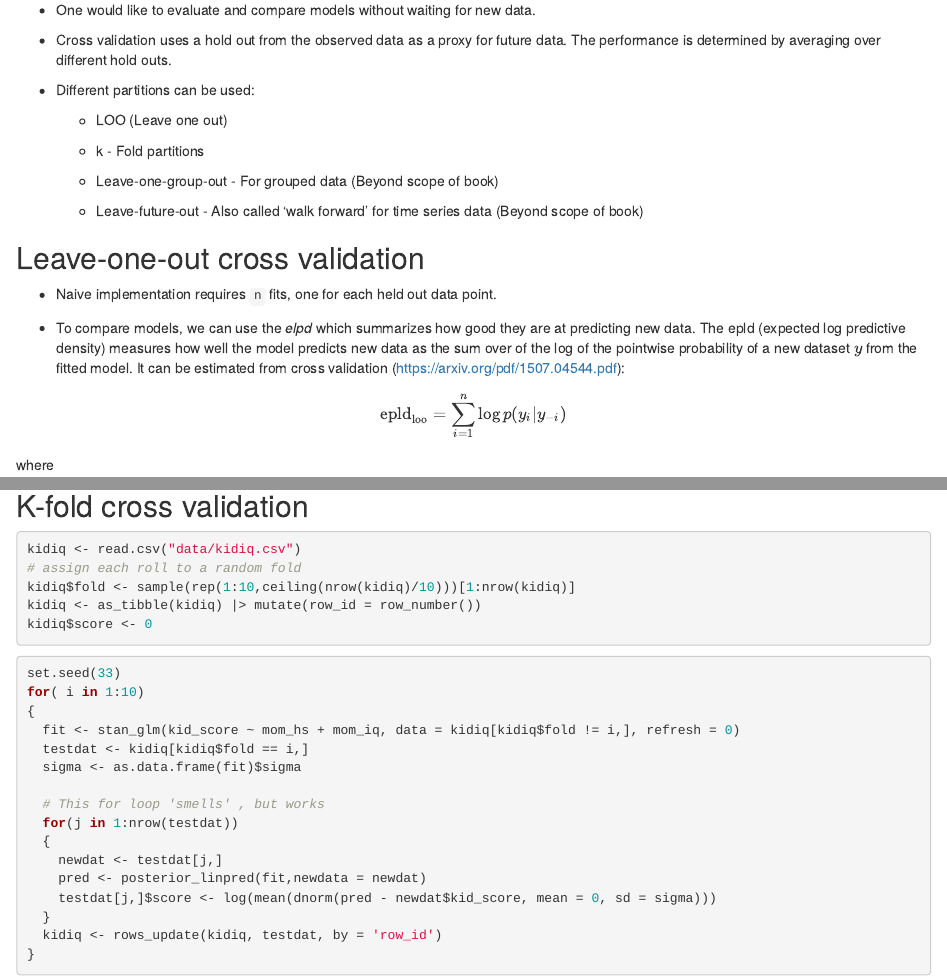
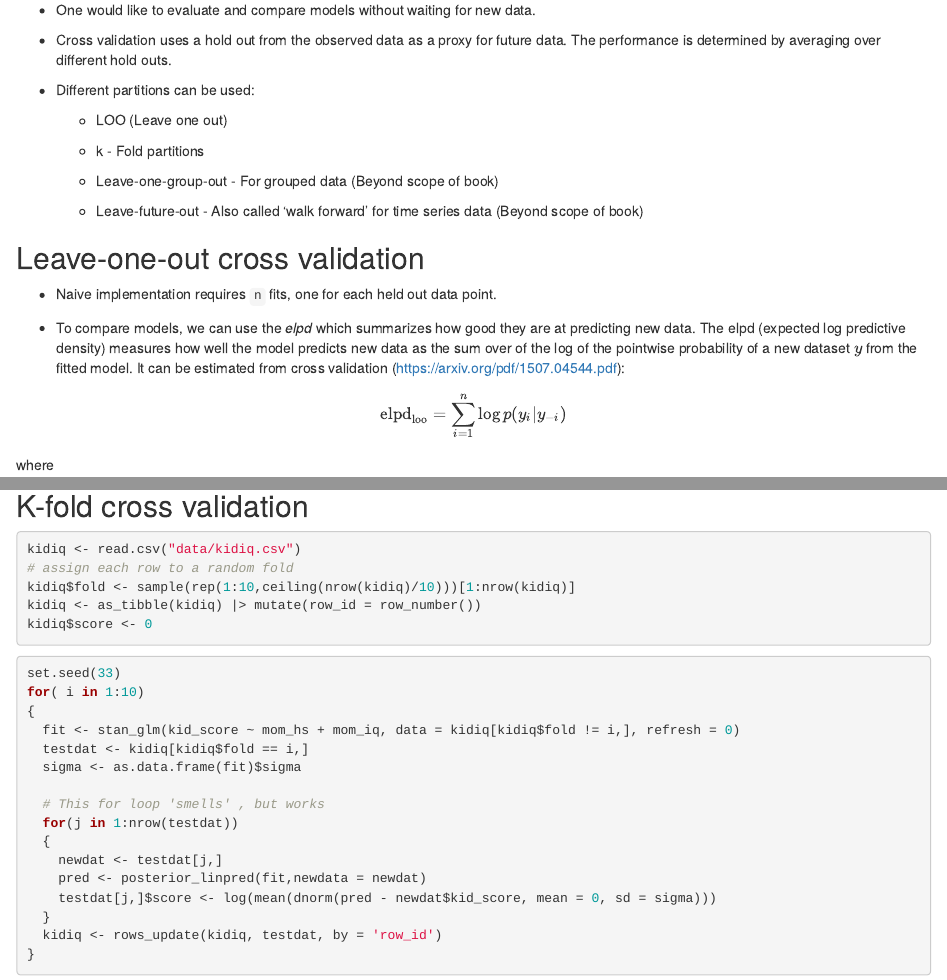
Before and after one commit to r4ds/bookclub-ros, an R Markdown document (11.Rmd): the page in a window 1100 px wide, from 7870 px down, and a second part further down, joined at a grey line. Rendered offline with R 4.5, knitr and Pandoc, with nearby package versions; drawn as R Markdown's standard HTML page in place of the format the file asks for; some code elsewhere in the file could not run offline.

Commit message:
Minor spelling fixes (#6)

````diff
--- a/11.Rmd
+++ b/11.Rmd
@@ -465,10 +465,10 @@ hist(r2)
 
 * Naive implementation requires `n` fits, one for each held out data point.
 
-* To compare models, we can use the *elpd* which summarizes how good they are at predicting new data.  The epld (expected log predictive density) measures how well the model predicts new data as the sum over of the log of the pointwise probability of a new dataset $y$ from the fitted model.  It can be estimated from cross validation (https://arxiv.org/pdf/1507.04544.pdf):
+* To compare models, we can use the *elpd* which summarizes how good they are at predicting new data.  The elpd (expected log predictive density) measures how well the model predicts new data as the sum over of the log of the pointwise probability of a new dataset $y$ from the fitted model.  It can be estimated from cross validation (https://arxiv.org/pdf/1507.04544.pdf):
 
 $$
-\text{epld}_{\text{loo}}=\sum_{i=1}^n\log{p(y_i|y_{-i})}
+\text{elpd}_{\text{loo}}=\sum_{i=1}^n\log{p(y_i|y_{-i})}
 $$
 where
 
@@ -532,7 +532,7 @@ loo_compare(loo_3, loo_1)
 
 ```{r}
 kidiq <- read.csv("data/kidiq.csv")
-# assign each roll to a random fold
+# assign each row to a random fold
 kidiq$fold <- sample(rep(1:10,ceiling(nrow(kidiq)/10)))[1:nrow(kidiq)]
 kidiq <- as_tibble(kidiq) |> mutate(row_id = row_number())
 kidiq$score <- 0
````
